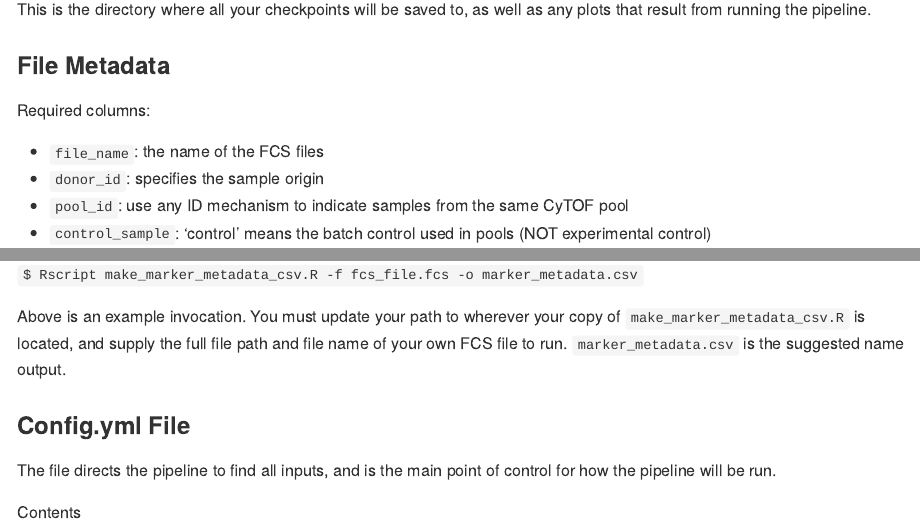
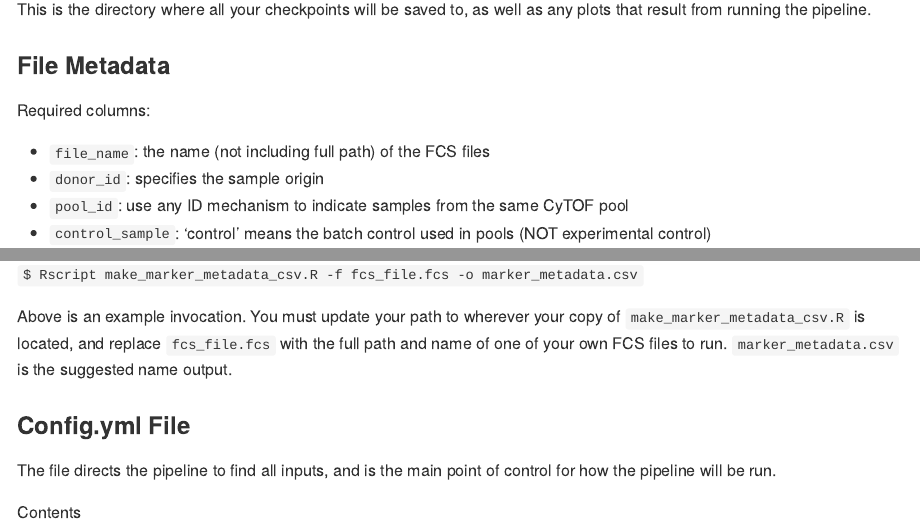
Before and after one commit to UCSF-DSCOLAB/cyclone, an R Markdown document (cyclone/vignettes/Running.Rmd): the page in a window 1100 px wide, from 2580 px down, and a second part further down, joined at a grey line. The pictures show the output file cyclone/vignettes/Running.md that the author committed with the source, drawn offline in the style of GitHub.

Commit message:
better wording on how to invoke make_marker_metadata_csv.R

```diff
--- a/cyclone/vignettes/Running.Rmd
+++ b/cyclone/vignettes/Running.Rmd
@@ -103,7 +103,7 @@ This is the directory where all your checkpoints will be saved to, as well as an
 
 Required columns:
 
-- `file_name`: the name of the FCS files
+- `file_name`: the name (not including full path) of the FCS files
 - `donor_id`: specifies the sample origin
 - `pool_id`: use any ID mechanism to indicate samples from the same CyTOF pool
 - `control_sample`: 'control' means the batch control used in pools (NOT experimental control)
@@ -136,9 +136,9 @@ in Rstudio.
 `$ Rscript make_marker_metadata_csv.R -f fcs_file.fcs -o marker_metadata.csv`
 
 Above is an example invocation. You must update your path to wherever your
-copy of `make_marker_metadata_csv.R` is located, and supply the full file path
-and file name of your own FCS file to run. `marker_metadata.csv` is the
-suggested name output.
+copy of `make_marker_metadata_csv.R` is located, and replace `fcs_file.fcs`
+with the full path and name of one of your own FCS files to run.
+`marker_metadata.csv` is the suggested name output.
 
 ## Config.yml File
 
```
Also changed, not shown: cyclone/vignettes/Running.md.
